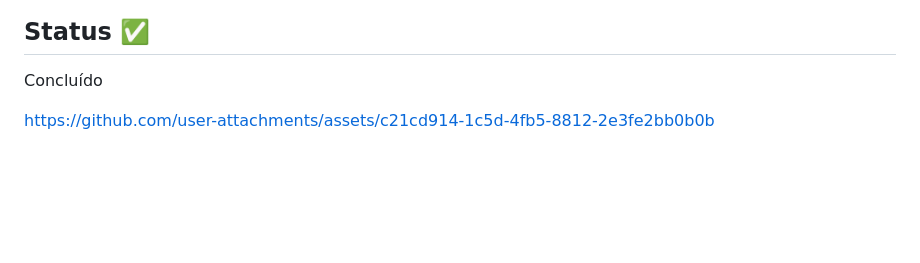
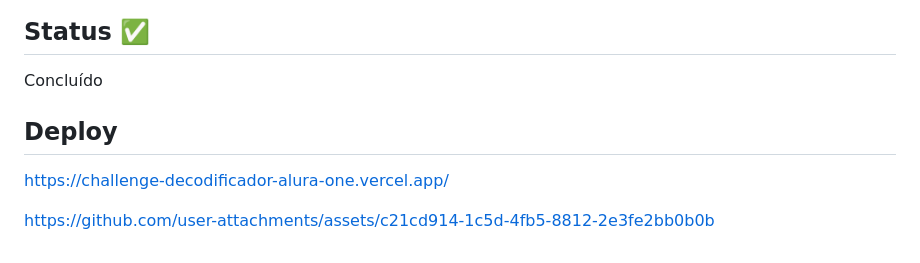
Before and after one commit to Matheusbzrr/challenge-decodificador-alura-one, a Markdown page: README.md, the part around the change. Drawn GitHub-style; blank space fills up the shorter version.

```diff
--- a/README.md
+++ b/README.md
@@ -72,6 +72,10 @@ Também dividi o código JavaScript para melhorar a organização e a manutenç
 
 Concluído
 
+## Deploy
+
+
+https://challenge-decodificador-alura-one.vercel.app/
 
 
 
```
